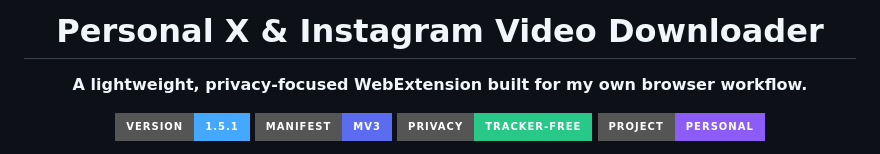
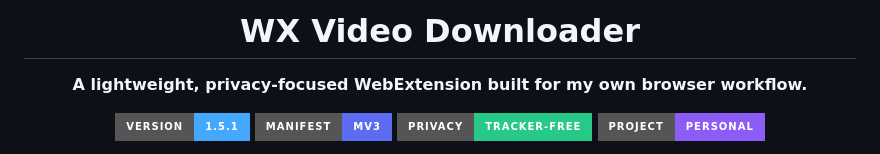
Before and after one commit to schwairex/WX-Video-Downloader, a Markdown page: README.md, the part around the change. GitHub-like rendering; badges without logos.

```diff
--- a/README.md
+++ b/README.md
@@ -1,6 +1,6 @@
 <div align="center">
 
-# Personal X & Instagram Video Downloader
+# WX Video Downloader
 
 **A lightweight, privacy-focused WebExtension built for my own browser workflow.**
 
```
